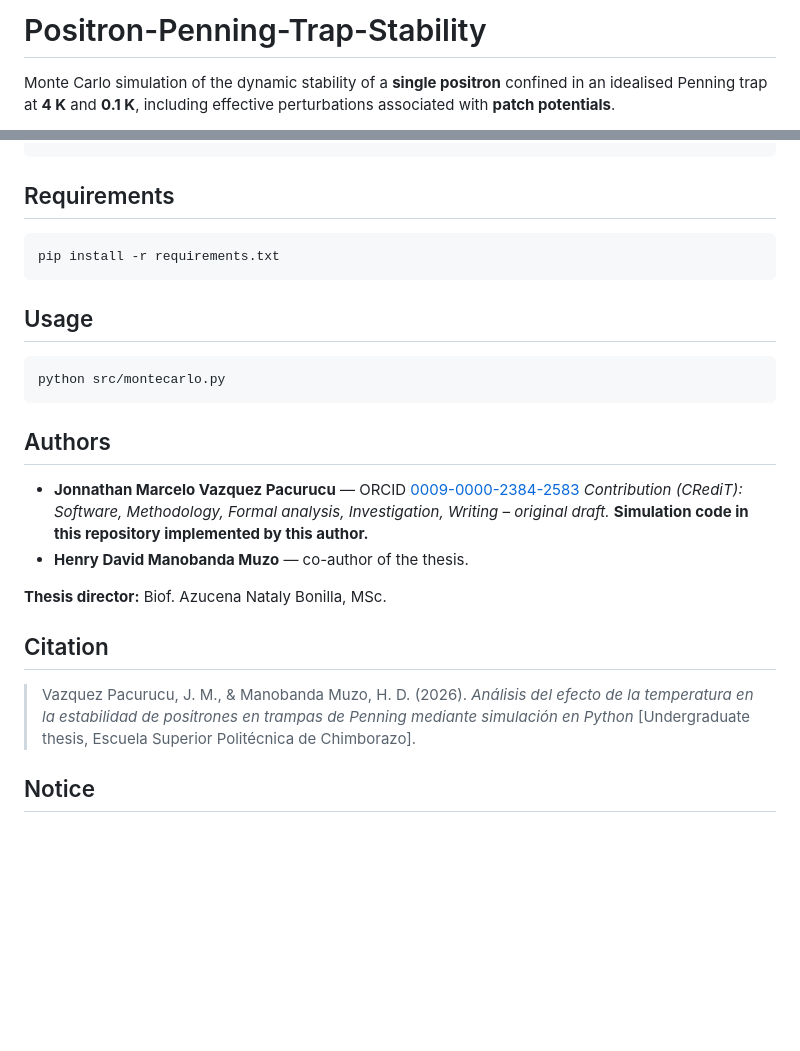
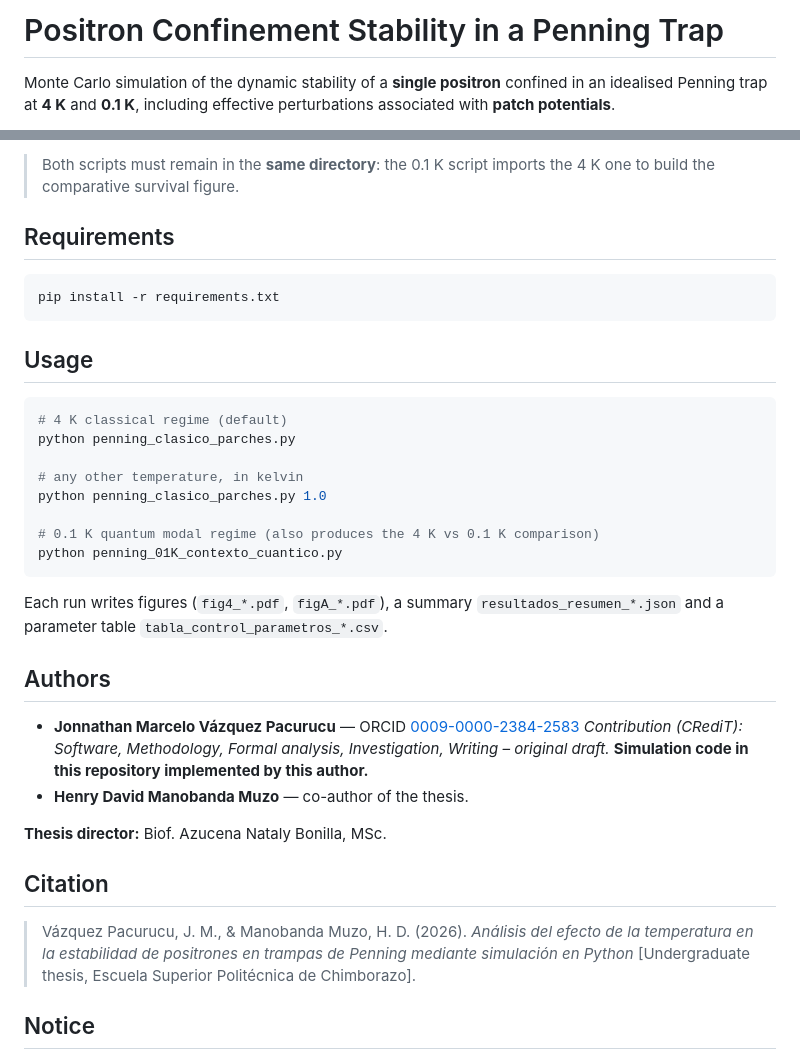
Before and after one commit to JMVP0016/positron-penning-trap-stability, a Markdown page: README.md, 2 parts joined by grey strips. GitHub-like rendering; blank space fills up the shorter version.

````diff
--- a/README.md
+++ b/README.md
@@ -1,4 +1,5 @@
-# Positron-Penning-Trap-Stability
+# Positron Confinement Stability in a Penning Trap
+
 Monte Carlo simulation of the dynamic stability of a **single positron** confined in an
 idealised Penning trap at **4 K** and **0.1 K**, including effective perturbations
 associated with **patch potentials**.
@@ -64,4 +108,7 @@ data/       simulation outputs
 ```
+
+> Both scripts must remain in the **same directory**: the 0.1 K script imports the 4 K one
+> to build the comparative survival figure.
 
 ## Requirements
 
@@ -72,12 +119,22 @@ pip install -r requirements.txt
 ## Usage
 
 ```bash
-python src/montecarlo.py
+# 4 K classical regime (default)
+python penning_clasico_parches.py
+
+# any other temperature, in kelvin
+python penning_clasico_parches.py 1.0
+
+# 0.1 K quantum modal regime (also produces the 4 K vs 0.1 K comparison)
+python penning_01K_contexto_cuantico.py
 ```
+
+Each run writes figures (`fig4_*.pdf`, `figA_*.pdf`), a summary `resultados_resumen_*.json`
+and a parameter table `tabla_control_parametros_*.csv`.
 
 ## Authors
 
-- **Jonnathan Marcelo Vazquez Pacurucu** — ORCID [0009-0000-2384-2583](https://orcid.org/0009-0000-2384-2583)
+- **Jonnathan Marcelo Vázquez Pacurucu** — ORCID [0009-0000-2384-2583](https://orcid.org/0009-0000-2384-2583)
   *Contribution (CRediT): Software, Methodology, Formal analysis, Investigation, Writing – original draft.*
   **Simulation code in this repository implemented by this author.**
 - **Henry David Manobanda Muzo** — co-author of the thesis.
@@ -86,7 +143,7 @@ python src/montecarlo.py
 
 ## Citation
 
-> Vazquez Pacurucu, J. M., & Manobanda Muzo, H. D. (2026). *Análisis del efecto de la
+> Vázquez Pacurucu, J. M., & Manobanda Muzo, H. D. (2026). *Análisis del efecto de la
 > temperatura en la estabilidad de positrones en trampas de Penning mediante simulación en
 > Python* [Undergraduate thesis, Escuela Superior Politécnica de Chimborazo].
 
````
Also changed, not shown: other parts of README.md (+61 -18 lines).
